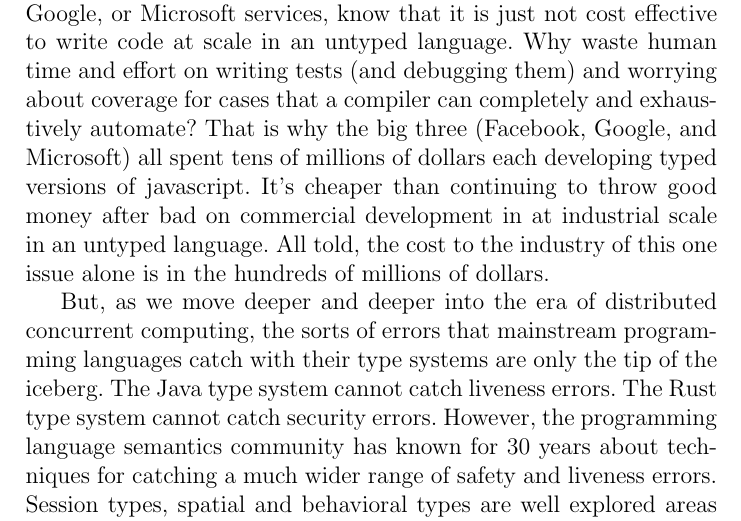
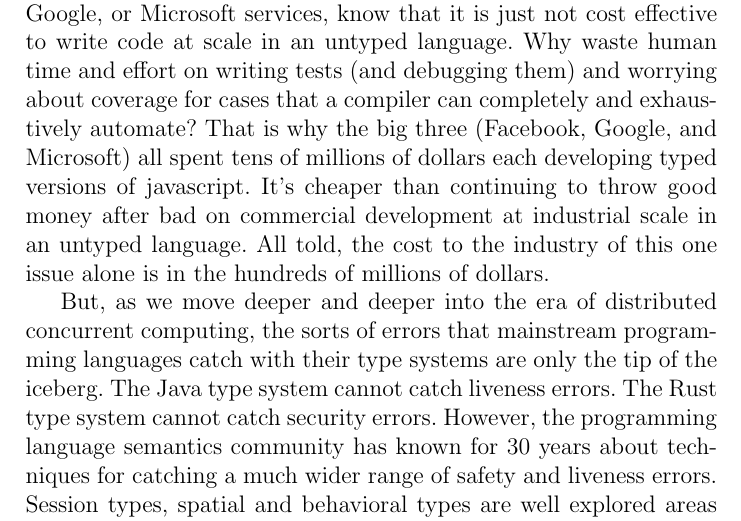
Before and after one commit to leithaus/rho4u, a LaTeX paper (oslf/oslf.tex, which reads oslf/oslf.intro.tex): part of page 1 of 24, cut so that both start at the same text. Compiled offline with pdfLaTeX; a LaTeX package or settings file that is missing is left out.

Commit message:
fixed a typo

```diff
--- a/oslf/oslf.intro.tex
+++ b/oslf/oslf.intro.tex
@@ -8,7 +8,7 @@
 automate? That is why the big three (Facebook, Google, and Microsoft)
 all spent tens of millions of dollars each developing typed versions
 of javascript. It's cheaper than continuing to throw good money
-after bad on commercial development in at industrial scale in an
+after bad on commercial development at industrial scale in an
 untyped language. All told, the cost to the industry of this one issue
 alone is in the hundreds of millions of dollars.
 
```
Also changed, not shown: oslf/oslf.pdf.
